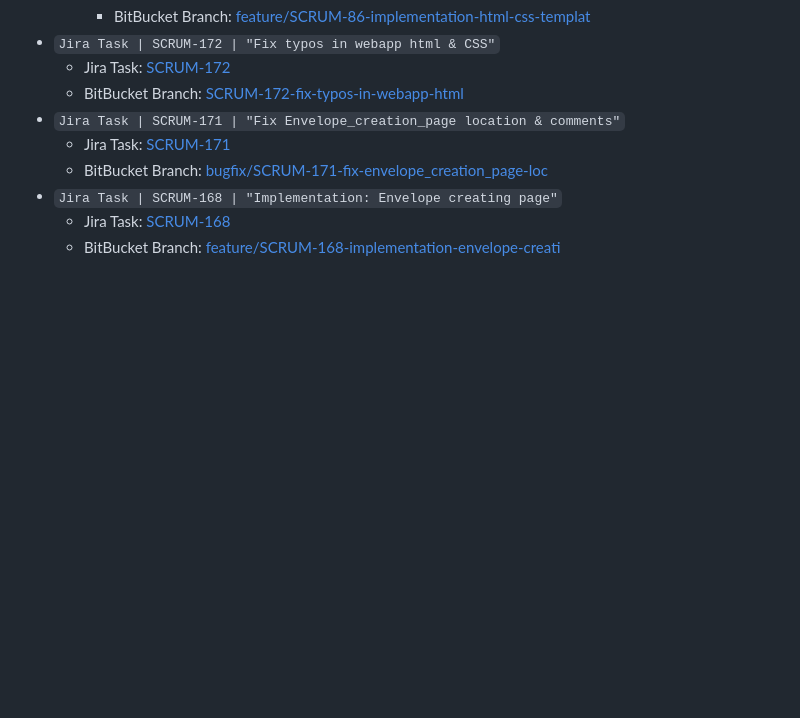
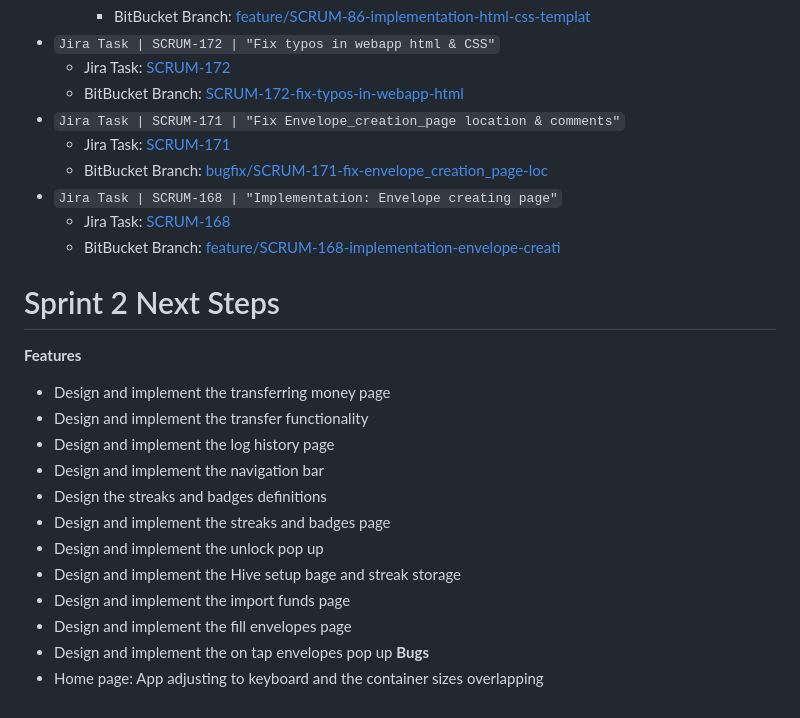
Before and after one commit to nicosetech/meownvelope, a Markdown page: README.md, the part around the change. Rendered like a GitHub page; blank space fills up the shorter version.

Commit message:
sprint-1: features-bugfixes added
Features and bug fixes added for sprint 2

```diff
--- a/README.md
+++ b/README.md
@@ -178,3 +178,20 @@ Having a personal AI assistent to help establish goals, answer questions, and ma
 - `Jira Task | SCRUM-168 | "Implementation: Envelope creating page"`
   - Jira Task: [SCRUM-168](https://cs3398-ewoks-s26.atlassian.net/browse/SCRUM-168?atlOrigin=eyJpIjoiYjVhYWU3ZTc3MjdkNDgwNmFmN2RkM2UzNTJiMzgyZjMiLCJwIjoiaiJ9)
   - BitBucket Branch: [feature/SCRUM-168-implementation-envelope-creati](https://bitbucket.org/cs3398-ewoks-s26/meownvelope/branch/feature/SCRUM-168-implementation-envelope-creati)
+
+# Sprint 2 Next Steps #
+
+**Features**
+  - Design and implement the transferring money page
+  - Design and implement the transfer functionality
+  - Design and implement the log history page
+  - Design and implement the navigation bar
+  - Design the streaks and badges definitions
+  - Design and implement the streaks and badges page
+  - Design and implement the unlock pop up
+  - Design and implement the Hive setup bage and streak storage
+  - Design and implement the import funds page
+  - Design and implement the fill envelopes page
+  - Design and implement the on tap envelopes pop up
+**Bugs**
+  - Home page: App adjusting to keyboard and the container sizes overlapping
```
